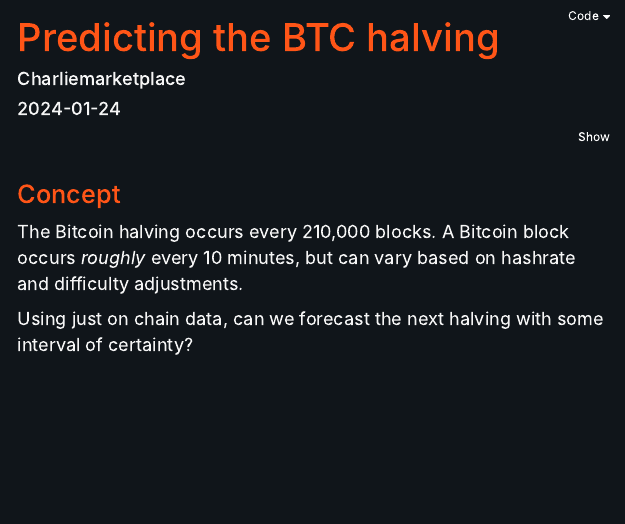
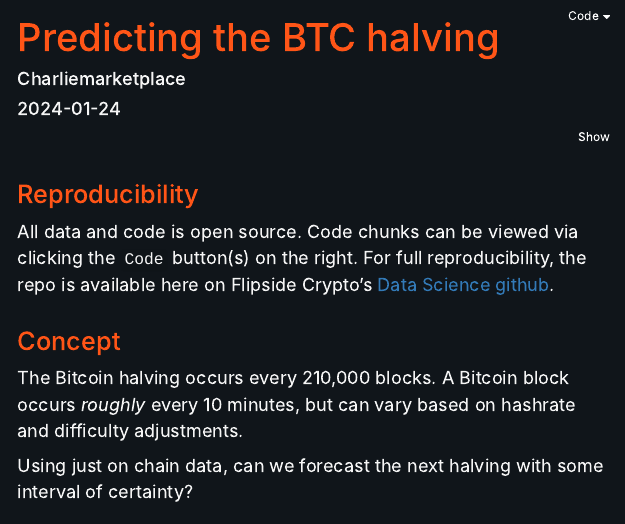
Before and after one commit to fsc-data-science/predicting_btc_halvening, an R Markdown document (predicting_btc_halvening.Rmd): the page in a window 1100 px wide, from 200 px down. Rendered offline with R 4.5, knitr and Pandoc, with nearby package versions; some code elsewhere in the file could not run offline; menus at the side of the page are left out.

Commit message:
Update README, cite reproducibility

````diff
--- a/predicting_btc_halvening.Rmd
+++ b/predicting_btc_halvening.Rmd
@@ -23,6 +23,11 @@
 library(plotly)
 library(forecast)
 ```
+
+# Reproducibility
+
+All data and code is open source. Code chunks can be viewed via clicking the `Code` button(s) on the right.
+For full reproducibility, the repo is available here on Flipside Crypto's [Data Science github](https://github.com/fsc-data-science/predicting_btc_halvening).
 
 # Concept
 
````
Also changed, not shown: 420.png (added), 500_simulations.png (added), README.md.
